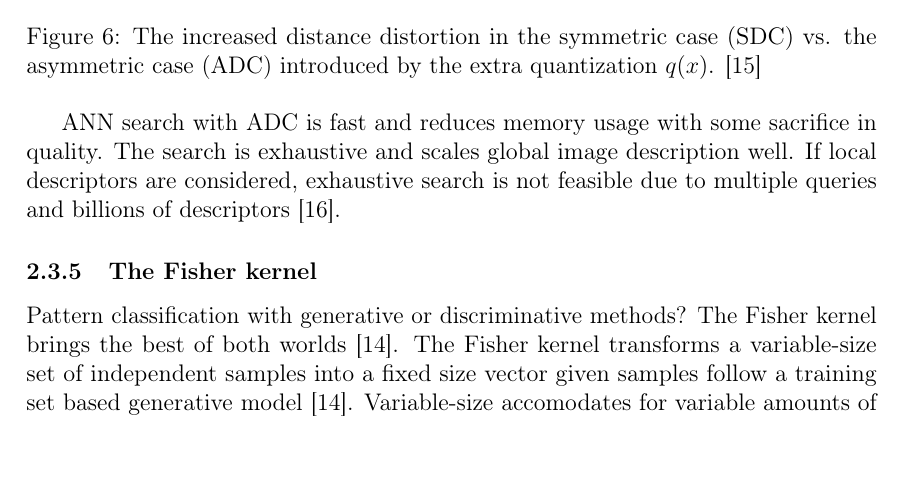
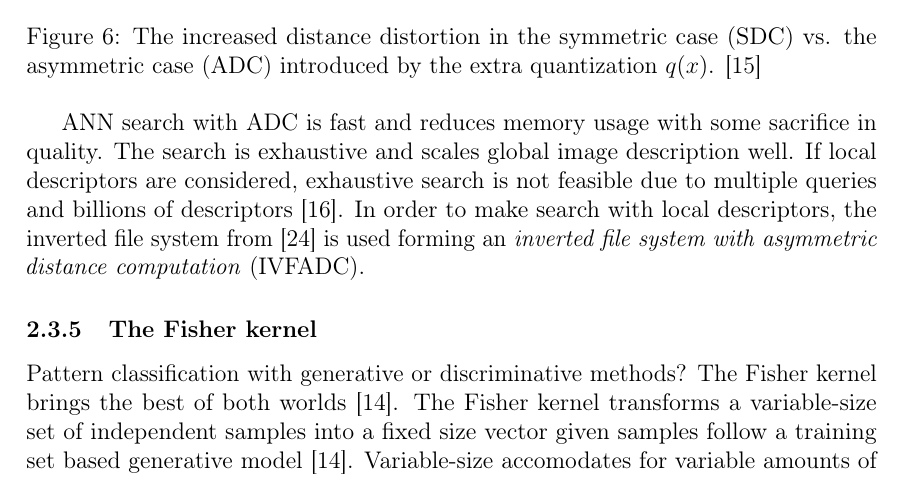
Before and after one commit to sulmanen/hash-thesis, a LaTeX thesis (hash.tex): part of page 26 of 42, cut so that both start at the same text, the shorter picture padded with empty space. Compiled offline with pdfLaTeX; a LaTeX package or settings file that is missing is left out.

Commit message:
inverted file system with ADC

```diff
--- a/hash.tex
+++ b/hash.tex
@@ -1019,7 +1020,7 @@ $d(u_j(x),c_{j,i}) : j = 1\ldots m,i=1\ldots k^*$ are computed prior to the quer
 \label{nosdc}
 \end{figure}
 
-ANN search with ADC is fast and reduces memory usage with some sacrifice in quality. The search is exhaustive and scales global image description well. If local descriptors are considered, exhaustive search is not feasible due to multiple queries and billions of descriptors \cite{Jegou2008}.
+ANN search with ADC is fast and reduces memory usage with some sacrifice in quality. The search is exhaustive and scales global image description well. If local descriptors are considered, exhaustive search is not feasible due to multiple queries and billions of descriptors \cite{Jegou2008}. In order to make search with local descriptors, the inverted file system from \cite{Sivic2003} is used forming an \emph{inverted file system with asymmetric distance computation} (IVFADC).
 
 \subsubsection{The Fisher kernel}
 Pattern classification with generative or discriminative methods? The Fisher kernel brings the best of both worlds \cite{Jaakkola1999}. The Fisher kernel transforms a variable-size set of independent samples into a fixed size vector given samples follow a training set based generative model \cite{Jaakkola1999}. Variable-size accomodates for variable amounts of features is extracted from an image. It was first applied to image classification by Perronin et al. \cite{Perronnin2007}.
```
Also changed, not shown: hash.tex (1 more changed lines).
